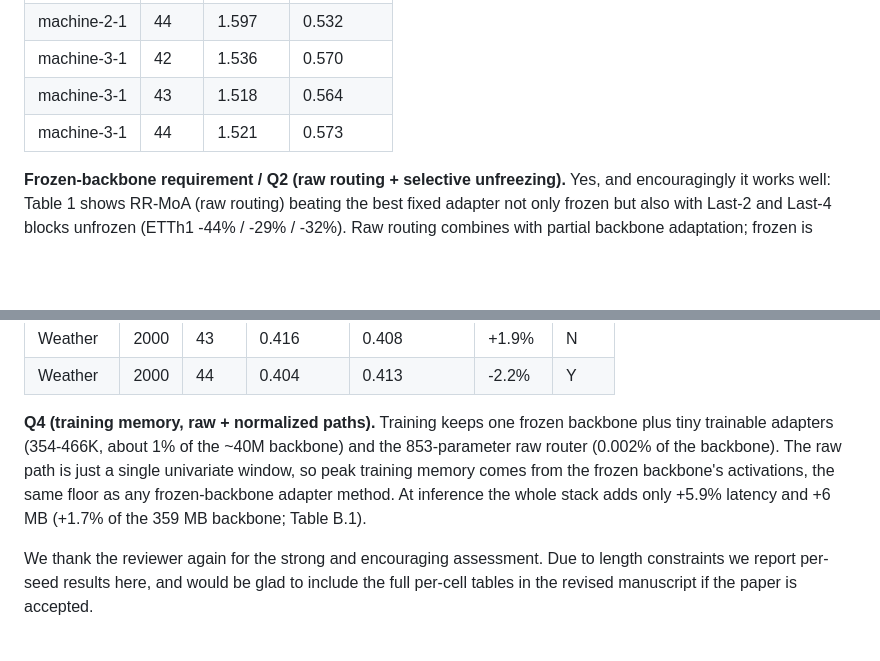
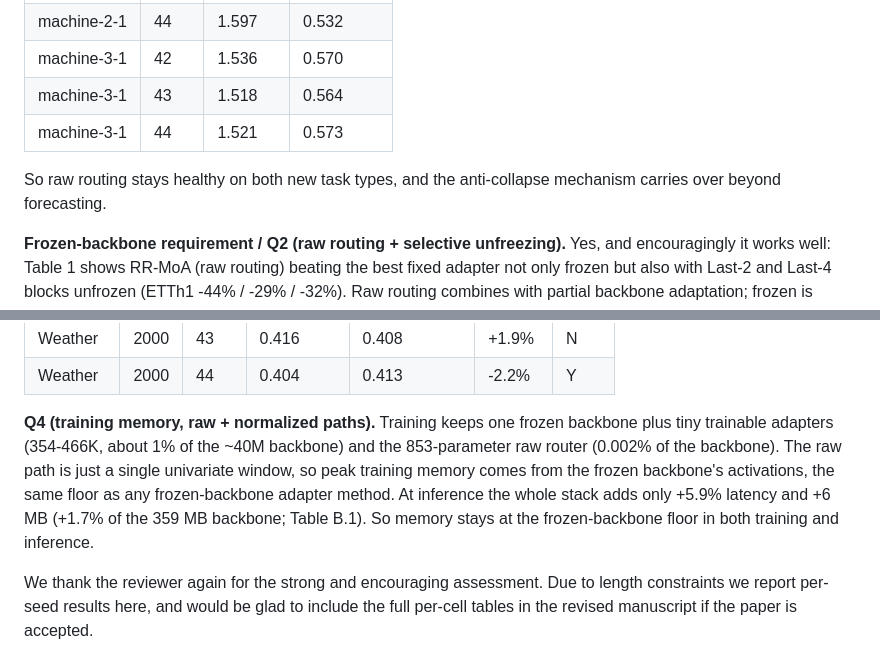
Before and after one commit to henryph24/neuralips26, a Markdown page: rebuttal/response_jemj.md, 2 parts joined by grey strips. Drawn GitHub-style; blank space fills up the shorter version.

```diff
--- a/rebuttal/response_jemj.md
+++ b/rebuttal/response_jemj.md
@@ -32,6 +32,8 @@ We are very grateful for the reviewer's generous assessment, and especially for
 | machine-3-1 | 43 | 1.518 | 0.564 |
 | machine-3-1 | 44 | 1.521 | 0.573 |
 
+So raw routing stays healthy on both new task types, and the anti-collapse mechanism carries over beyond forecasting.
+
 **Frozen-backbone requirement / Q2 (raw routing + selective unfreezing).** Yes, and encouragingly it works well: Table 1 shows RR-MoA (raw routing) beating the best fixed adapter not only frozen but also with Last-2 and Last-4 blocks unfrozen (ETTh1 -44% / -29% / -32%). Raw routing combines with partial backbone adaptation; frozen is simply the strongest setting on most datasets (4/6), which Proposition 1 explains via a gradient co-adaptation feedback loop. We understand why the frozen setting can read as a requirement; the results show it is simply the strongest configuration, and raw routing works just as well when you unfreeze. It is also a deployment advantage rather than a constraint: because the backbone stays fixed, one shared TSFM can serve many tasks through small hot-swappable adapters (App. B), which is what makes the multi-tenant setup practical.
 
 **Q3 (H∈{1000,2000}).** We test up to H=720, and within that range the frozen backbone is not a bottleneck. Our deployment variant Residual-IA+ still significantly beats DLinear at H=720 on the non-stationary datasets (ETTm2 -27.0%; ETTh2 also a significant win), while DLinear keeps its edge on short-seasonality data. So long-horizon behavior depends on the dataset, with clear gains where non-stationarity dominates and DLinear keeping its edge elsewhere. The TSFM's contribution is in fact largest at intermediate horizons (H=192: 6/6 match-or-beat DLinear), and the raw branch takes on more of the work as the horizon grows. [NEW] We now test H∈{1000,2000} directly. RR-MoA still beats the best fixed adapter at every cell (21-72%, no collapse, entropy 1.03-1.54), and Residual-IA+ matches or beats DLinear on 14/18 cells, decisively on the non-stationary ETTm2 (-39% at H=1000, -42% at H=2000, 3/3) and at parity on Weather and Electricity. So the frozen representation does not become limiting even at H=2000.
@@ -59,6 +61,6 @@ We are very grateful for the reviewer's generous assessment, and especially for
 | Weather | 2000 | 43 | 0.416 | 0.408 | +1.9% | N |
 | Weather | 2000 | 44 | 0.404 | 0.413 | -2.2% | Y |
 
-**Q4 (training memory, raw + normalized paths).** Training keeps one frozen backbone plus tiny trainable adapters (354-466K, about 1% of the ~40M backbone) and the 853-parameter raw router (0.002% of the backbone). The raw path is just a single univariate window, so peak training memory comes from the frozen backbone's activations, the same floor as any frozen-backbone adapter method. At inference the whole stack adds only +5.9% latency and +6 MB (+1.7% of the 359 MB backbone; Table B.1).
+**Q4 (training memory, raw + normalized paths).** Training keeps one frozen backbone plus tiny trainable adapters (354-466K, about 1% of the ~40M backbone) and the 853-parameter raw router (0.002% of the backbone). The raw path is just a single univariate window, so peak training memory comes from the frozen backbone's activations, the same floor as any frozen-backbone adapter method. At inference the whole stack adds only +5.9% latency and +6 MB (+1.7% of the 359 MB backbone; Table B.1). So memory stays at the frozen-backbone floor in both training and inference.
 
 We thank the reviewer again for the strong and encouraging assessment. Due to length constraints we report per-seed results here, and would be glad to include the full per-cell tables in the revised manuscript if the paper is accepted.
```
Also changed, not shown: rebuttal/response_8b2z.md (+2 -2 lines), rebuttal/response_pm4m.md (+2 -2 lines).
